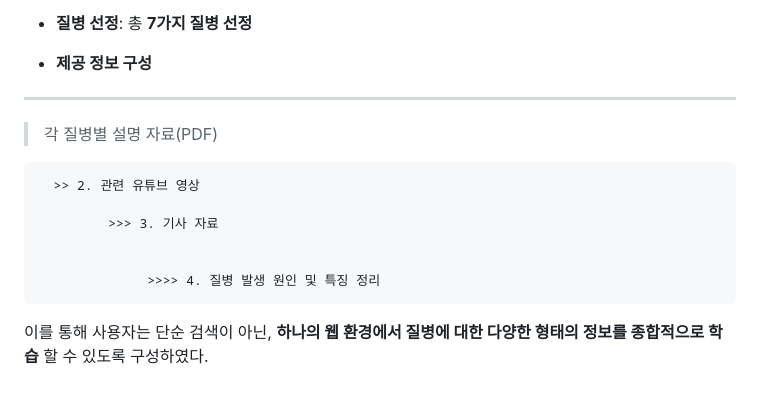
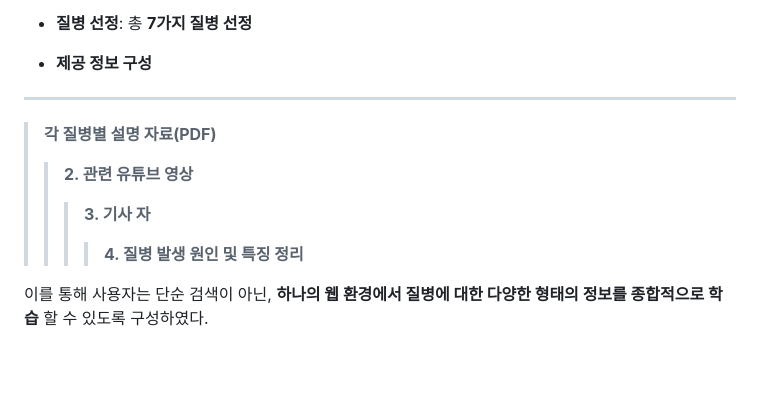
Before and after one commit to CHOMINJUN-127/M-MC, a Markdown page: README.md, the part around the change. Drawn GitHub-style; blank space fills up the shorter version.

```diff
--- a/README.md
+++ b/README.md
@@ -44,15 +44,10 @@ __AI를 활용하여 백신을 개발한 사례 발표__ 가 떠올랐고,
 + __질병 선정__: 총 __7가지 질병 선정__
 + __제공 정보 구성__
 --------
-  > 각 질병별 설명 자료(PDF)
-
-
-      >> 2. 관련 유튜브 영상
-
-             >>> 3. 기사 자료
-
-
-                  >>>> 4. 질병 발생 원인 및 특징 정리
+> __각 질병별 설명 자료(PDF)__
+>> __2. 관련 유튜브 영상__
+>>> __3. 기사 자__
+>>>> __4. 질병 발생 원인 및 특징 정리__
 
 이를 통해 사용자는 단순 검색이 아닌,
 __하나의 웹 환경에서 질병에 대한 다양한 형태의 정보를 종합적으로 학습__ 할 수 있도록 구성하였다.
```
